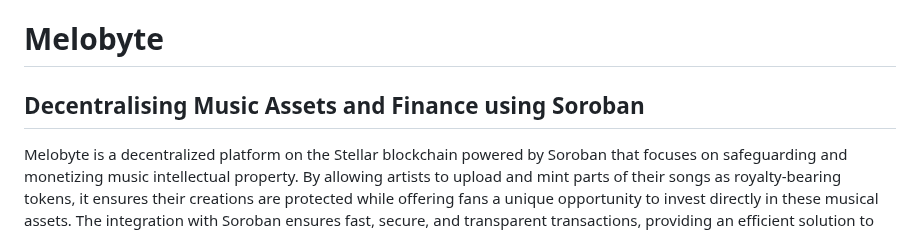
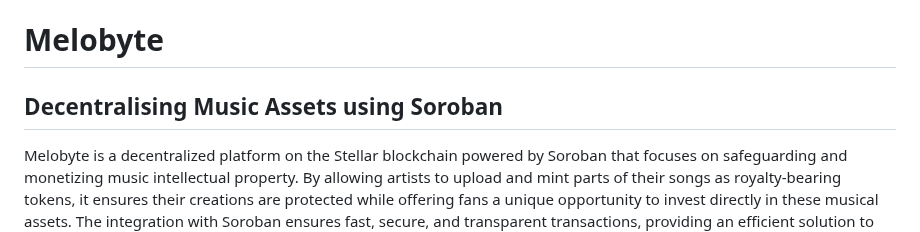
Before and after one commit to jjjutla/Melobyte, a Markdown page: README.md, the part around the change. Drawn GitHub-style.

```diff
--- a/README.md
+++ b/README.md
@@ -1,5 +1,5 @@
 # Melobyte
-## Decentralising Music Assets and Finance using Soroban
+## Decentralising Music Assets using Soroban
 
 Melobyte is a decentralized platform on the Stellar blockchain powered by Soroban that focuses on safeguarding and monetizing music intellectual property. By allowing artists to upload and mint parts of their songs as royalty-bearing tokens, it ensures their creations are protected while offering fans a unique opportunity to invest directly in these musical assets. The integration with Soroban ensures fast, secure, and transparent transactions, providing an efficient solution to the challenges traditionally faced by music creators in an evolving digital landscape.
 
```
